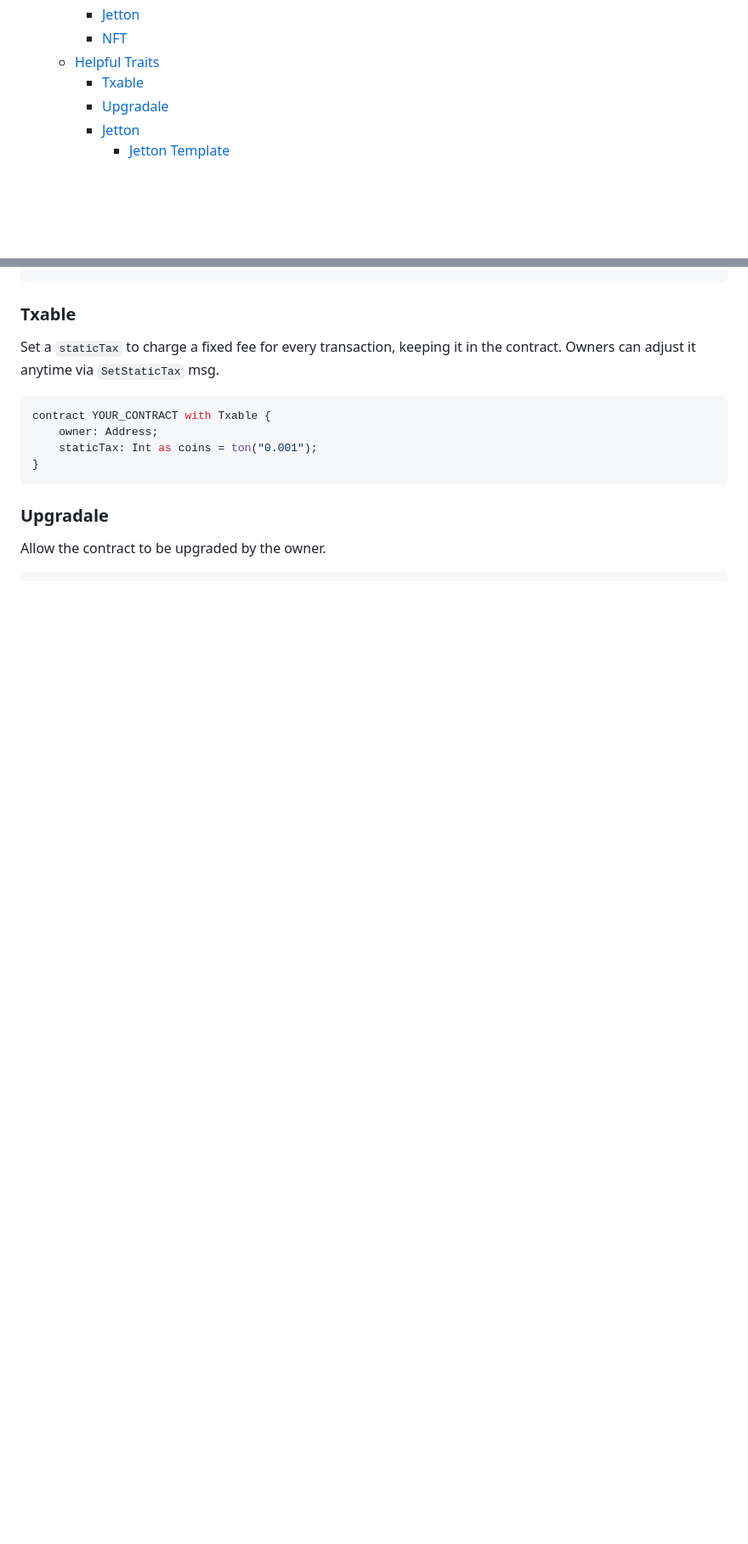
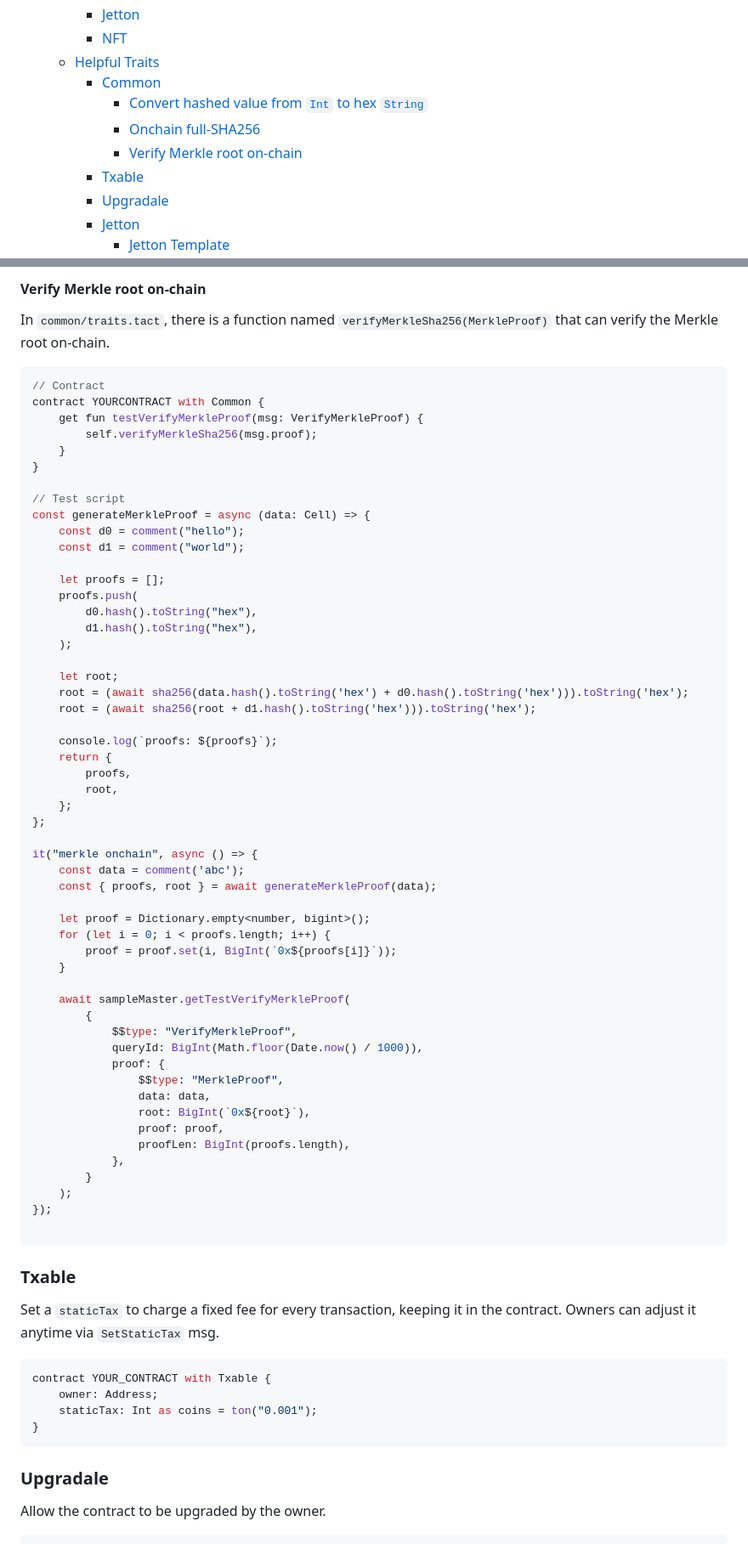
Before and after one commit to Laisky/tact-utils, a Markdown page: README.md, 2 parts joined by grey strips. Shown at 85% size. Drawn GitHub-style; blank space fills up the shorter version.

Commit message:
docs: update README to include Common traits and on-chain functions for SHA256 and Merkle proof verification

````diff
--- a/README.md
+++ b/README.md
@@ -23,6 +23,10 @@ Provides ready-to-use templates for Jetton, NFT, Traits, as well as some commonl
     - [Jetton](#jetton)
     - [NFT](#nft)
   - [Helpful Traits](#helpful-traits)
+    - [Common](#common)
+      - [Convert hashed value from `Int` to hex `String`](#convert-hashed-value-from-int-to-hex-string)
+      - [Onchain full-SHA256](#onchain-full-sha256)
+      - [Verify Merkle root on-chain](#verify-merkle-root-on-chain)
     - [Txable](#txable)
     - [Upgradale](#upgradale)
     - [Jetton](#jetton-1)
@@ -149,3 +202,61 @@ import './tact-utils/contracts/common/messages.tact';
+#### Verify Merkle root on-chain
+
+In `common/traits.tact`, there is a function named `verifyMerkleSha256(MerkleProof)` that can verify the Merkle root on-chain.
+
+```js
+// Contract
+contract YOURCONTRACT with Common {
+    get fun testVerifyMerkleProof(msg: VerifyMerkleProof) {
+        self.verifyMerkleSha256(msg.proof);
+    }
+}
+
+// Test script
+const generateMerkleProof = async (data: Cell) => {
+    const d0 = comment("hello");
+    const d1 = comment("world");
+
+    let proofs = [];
+    proofs.push(
+        d0.hash().toString("hex"),
+        d1.hash().toString("hex"),
+    );
+
+    let root;
+    root = (await sha256(data.hash().toString('hex') + d0.hash().toString('hex'))).toString('hex');
+    root = (await sha256(root + d1.hash().toString('hex'))).toString('hex');
+
+    console.log(`proofs: ${proofs}`);
+    return {
+        proofs,
+        root,
+    };
+};
+
+it("merkle onchain", async () => {
+    const data = comment('abc');
+    const { proofs, root } = await generateMerkleProof(data);
+
+    let proof = Dictionary.empty<number, bigint>();
+    for (let i = 0; i < proofs.length; i++) {
+        proof = proof.set(i, BigInt(`0x${proofs[i]}`));
+    }
+
+    await sampleMaster.getTestVerifyMerkleProof(
+        {
+            $$type: "VerifyMerkleProof",
+            queryId: BigInt(Math.floor(Date.now() / 1000)),
+            proof: {
+                $$type: "MerkleProof",
+                data: data,
+                root: BigInt(`0x${root}`),
+                proof: proof,
+                proofLen: BigInt(proofs.length),
+            },
+        }
+    );
+});
+
 ```
 
 ### Txable
````
Also changed, not shown: other parts of README.md (+57 -8 lines).
